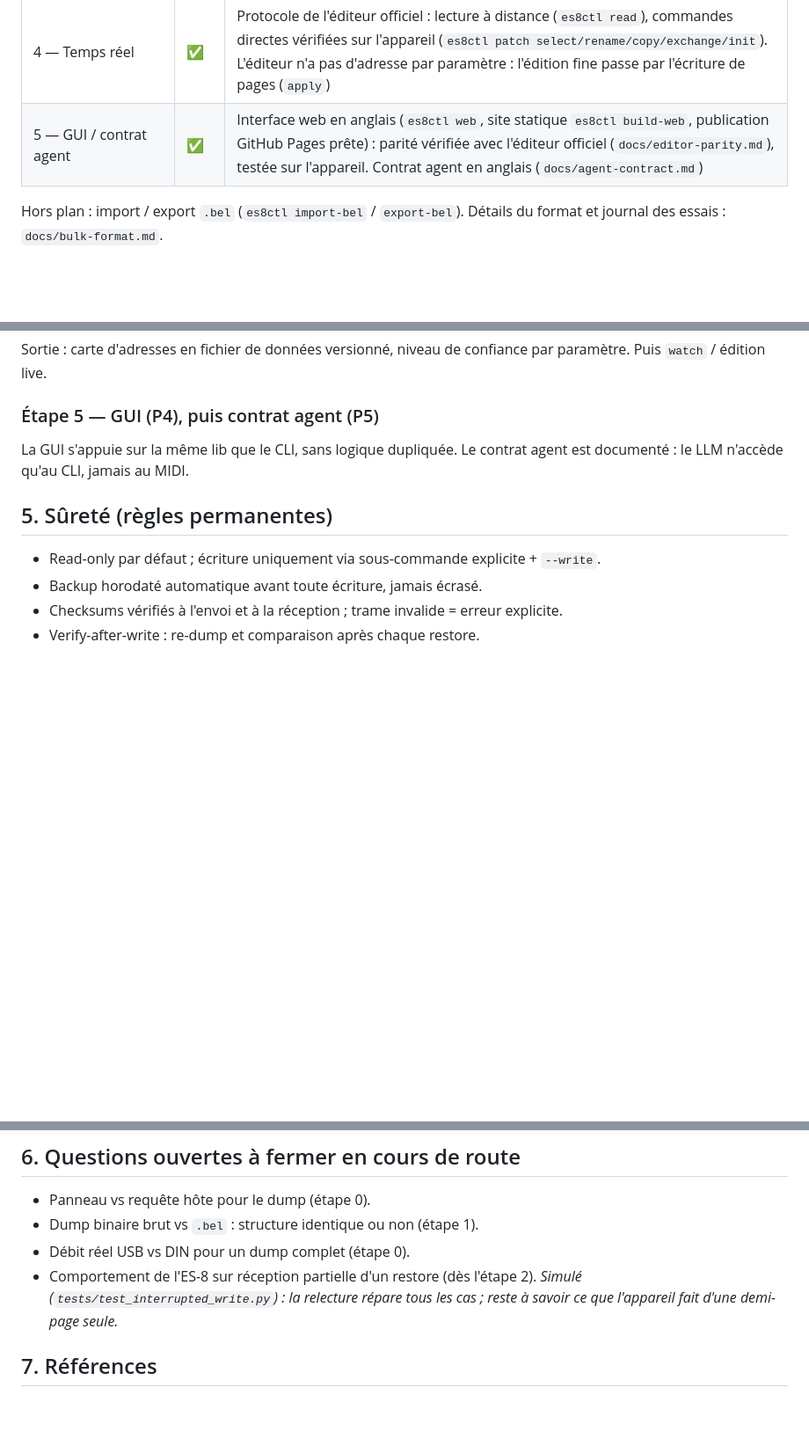
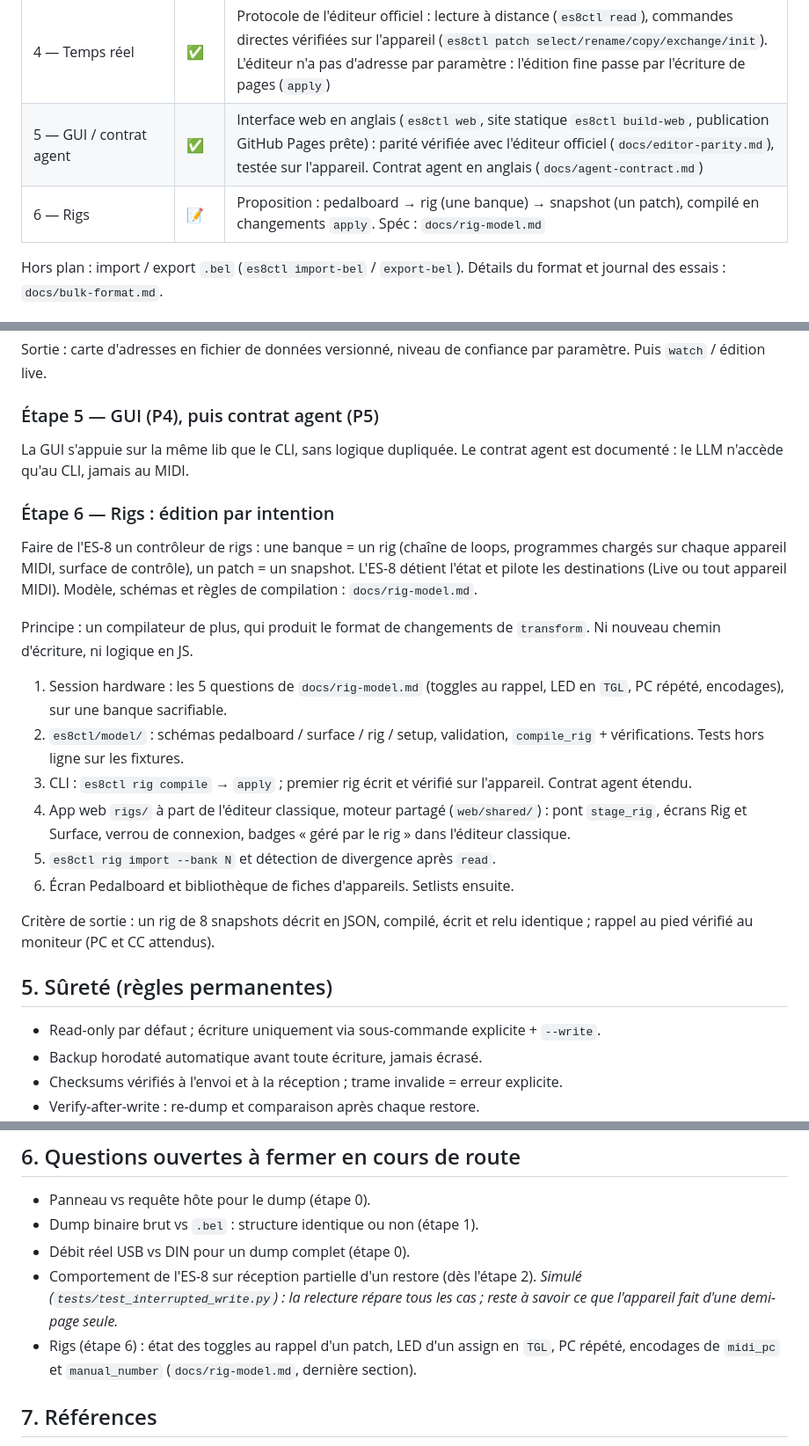
Before and after one commit to jpecquais/es8, a Markdown page: PLAN.md, 3 parts joined by grey strips. Shown at 88% size. Drawn GitHub-style; blank space fills up the shorter version.

Commit message:
Plan step 6: rig → snapshot model (proposal, docs/rig-model.md)
Co-Authored-By: Claude Opus 5.5 <noreply@anthropic.com>

```diff
--- a/PLAN.md
+++ b/PLAN.md
@@ -14,6 +14,7 @@ apportées par la recherche initiale, et la séquence de travail.
 | 3 — Transformations en masse | ✅ | Les 3 cas d'usage écrits et vérifiés sur l'appareil : 50 variantes, tap tempo sur 800 patchs, échange 6 ↔ 7 sur 800 patchs (`apply --confirm`) |
 | 4 — Temps réel | ✅ | Protocole de l'éditeur officiel : lecture à distance (`es8ctl read`), commandes directes vérifiées sur l'appareil (`es8ctl patch select/rename/copy/exchange/init`). L'éditeur n'a pas d'adresse par paramètre : l'édition fine passe par l'écriture de pages (`apply`) |
 | 5 — GUI / contrat agent | ✅ | Interface web en anglais (`es8ctl web`, site statique `es8ctl build-web`, publication GitHub Pages prête) : parité vérifiée avec l'éditeur officiel (`docs/editor-parity.md`), testée sur l'appareil. Contrat agent en anglais (`docs/agent-contract.md`) |
+| 6 — Rigs | 📝 | Proposition : pedalboard → rig (une banque) → snapshot (un patch), compilé en changements `apply`. Spéc : `docs/rig-model.md` |
 
 Hors plan : import / export `.bel` (`es8ctl import-bel` / `export-bel`).
 Détails du format et journal des essais : `docs/bulk-format.md`.
@@ -115,6 +116,31 @@ par paramètre. Puis `watch` / édition live.
 La GUI s'appuie sur la même lib que le CLI, sans logique dupliquée. Le contrat
 agent est documenté : le LLM n'accède qu'au CLI, jamais au MIDI.
 
+### Étape 6 — Rigs : édition par intention
+
+Faire de l'ES-8 un contrôleur de rigs : une banque = un rig (chaîne de loops,
+programmes chargés sur chaque appareil MIDI, surface de contrôle), un patch =
+un snapshot. L'ES-8 détient l'état et pilote les destinations (Live ou tout
+appareil MIDI). Modèle, schémas et règles de compilation : `docs/rig-model.md`.
+
+Principe : un compilateur de plus, qui produit le format de changements de
+`transform`. Ni nouveau chemin d'écriture, ni logique en JS.
+
+1. Session hardware : les 5 questions de `docs/rig-model.md` (toggles au
+   rappel, LED en `TGL`, PC répété, encodages), sur une banque sacrifiable.
+2. `es8ctl/model/` : schémas pedalboard / surface / rig / setup, validation,
+   `compile_rig` + vérifications. Tests hors ligne sur les fixtures.
+3. CLI : `es8ctl rig compile` → `apply` ; premier rig écrit et vérifié sur
+   l'appareil. Contrat agent étendu.
+4. App web `rigs/` à part de l'éditeur classique, moteur partagé
+   (`web/shared/`) : pont `stage_rig`, écrans Rig et Surface, verrou de
+   connexion, badges « géré par le rig » dans l'éditeur classique.
+5. `es8ctl rig import --bank N` et détection de divergence après `read`.
+6. Écran Pedalboard et bibliothèque de fiches d'appareils. Setlists ensuite.
+
+Critère de sortie : un rig de 8 snapshots décrit en JSON, compilé, écrit et
+relu identique ; rappel au pied vérifié au moniteur (PC et CC attendus).
+
 ## 5. Sûreté (règles permanentes)
 
 - Read-only par défaut ; écriture uniquement via sous-commande explicite + `--write`.
@@ -133,6 +159,9 @@ agent est documenté : le LLM n'accède qu'au CLI, jamais au MIDI.
 - Comportement de l'ES-8 sur réception partielle d'un restore (dès l'étape 2).
   *Simulé (`tests/test_interrupted_write.py`) : la relecture répare tous les cas ;
   reste à savoir ce que l'appareil fait d'une demi-page seule.*
+- Rigs (étape 6) : état des toggles au rappel d'un patch, LED d'un assign en
+  `TGL`, PC répété, encodages de `midi_pc` et `manual_number`
+  (`docs/rig-model.md`, dernière section).
 
 ## 7. Références
 
```
Also changed, not shown: docs/rig-model.md (added, +210 -0 lines).
